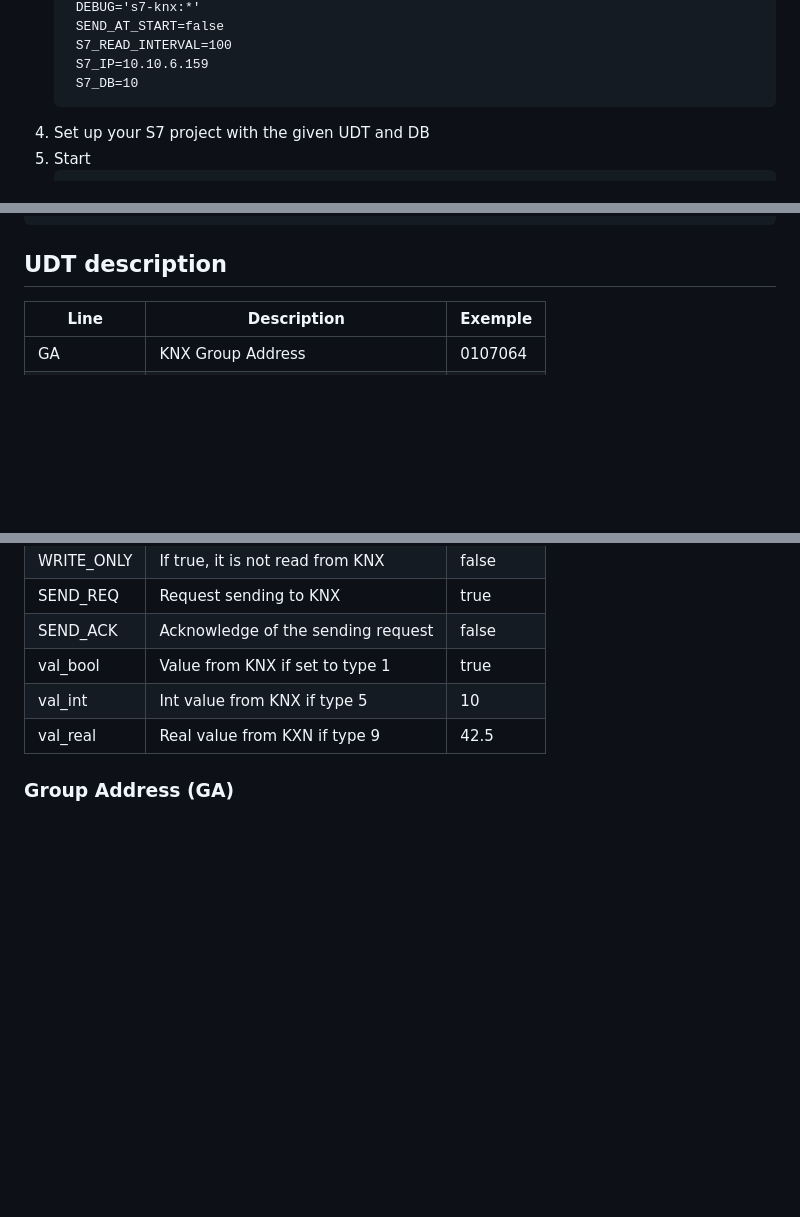
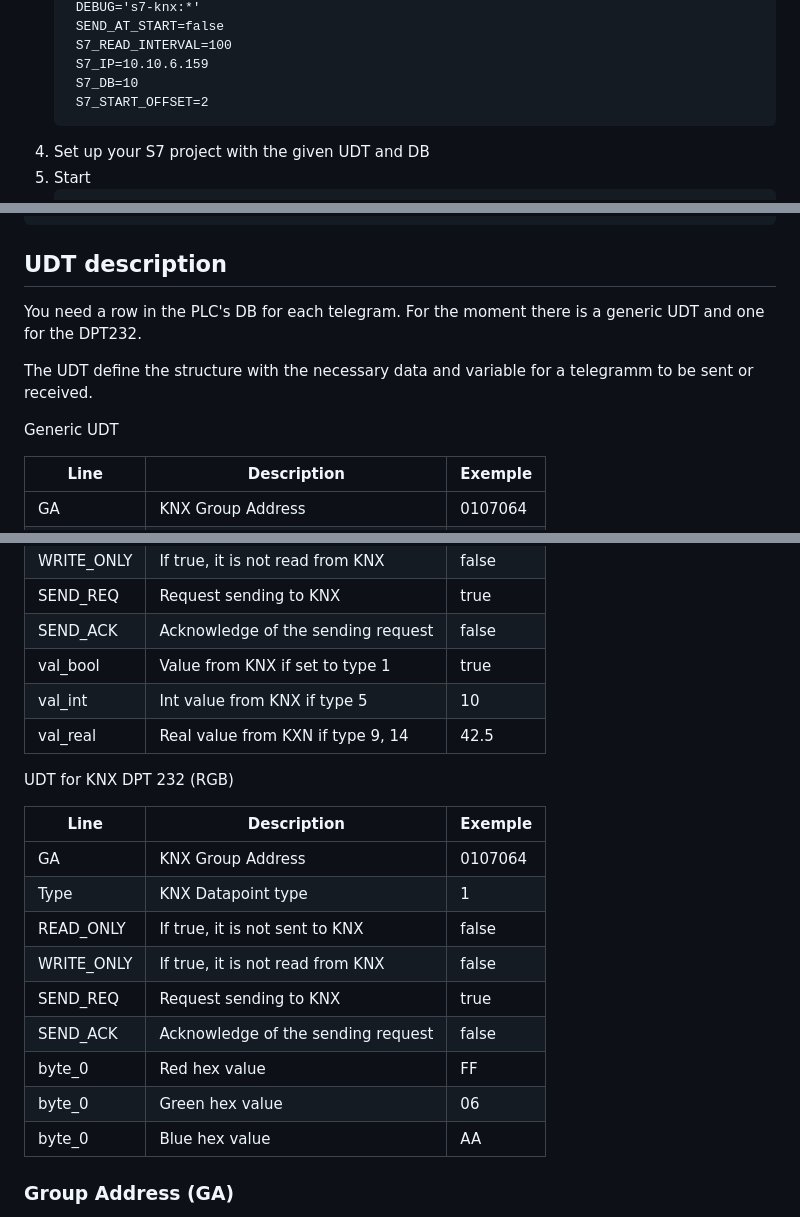
Before and after one commit to A3KSA/s7-knx, a Markdown page: README.MD, 3 parts joined by grey strips. Rendered like a GitHub page; blank space fills up the shorter version.

Commit message:
Doc : Added the s7 start offset

````diff
--- a/README.MD
+++ b/README.MD
@@ -102,6 +102,7 @@ See [NodeJS-inst-url]
     S7_READ_INTERVAL=100
     S7_IP=10.10.6.159
     S7_DB=10
+    S7_START_OFFSET=2
    ```
 5. Set up your S7 project with the given UDT and DB
 6. Start
@@ -131,6 +132,13 @@ You can use the following code in your S7 project to update it dynamically :
    ```
 
 ## UDT description
+
+You need a row in the PLC's DB for each telegram. For the moment there is a generic UDT and one for the DPT232.
+
+The UDT define the structure with the necessary data and variable for a telegramm to be sent or received.
+
+Generic UDT
+
 | Line       | Description                        | Exemple |
 |------------|----------------------------------- |---------|
 | GA         | KNX Group Address                  | 0107064 |
@@ -141,7 +149,21 @@ You can use the following code in your S7 project to update it dynamically :
 | SEND_ACK   | Acknowledge of the sending request | false   |
 | val_bool   | Value from KNX if set to type 1    | true    |
 | val_int    | Int value from KNX if type 5       | 10      |
-| val_real   | Real value from KXN if type 9      | 42.5    |
+| val_real   | Real value from KXN if type 9, 14  | 42.5    |
+
+UDT for KNX DPT 232 (RGB)
+
+| Line       | Description                        | Exemple |
+|------------|----------------------------------- |---------|
+| GA         | KNX Group Address                  | 0107064 |
+| Type       | KNX Datapoint type                 | 1       |
+| READ_ONLY  | If true, it is not sent to KNX     | false   |
+| WRITE_ONLY | If true, it is not read from KNX   | false   |
+| SEND_REQ   | Request sending to KNX             | true    |
+| SEND_ACK   | Acknowledge of the sending request | false   |
+| byte_0     | Red hex value                      | FF      |
+| byte_0     | Green hex value                    | 06      |
+| byte_0     | Blue hex value                     | AA      |
 
 ### Group Address (GA)
 The group address in KNX is represented with slash : 01/07/064.
````
Also changed, not shown: other parts of README.MD (+1 -0 lines).
